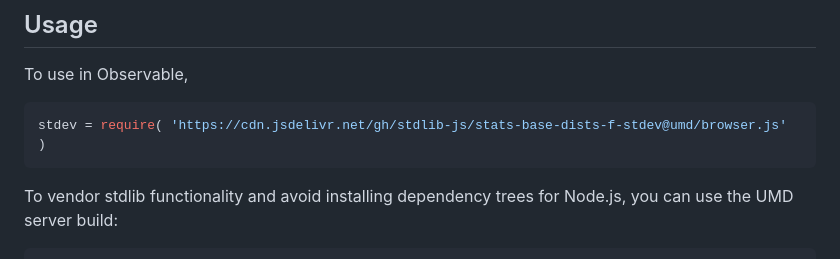
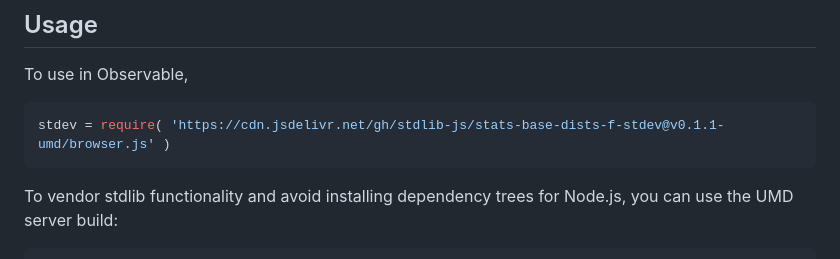
Before and after one commit to stdlib-js/stats-base-dists-f-stdev, a Markdown page: README.md, the part around the change printed below. Rendered like a GitHub page.

Commit message:
Update README.md for UMD bundle v0.1.1

````diff
--- a/README.md
+++ b/README.md
@@ -71,7 +71,7 @@ for `d1 > 0` and `d2 > 4`. Otherwise, the standard deviation is not defined.
 To use in Observable,
 
 ```javascript
-stdev = require( 'https://cdn.jsdelivr.net/gh/stdlib-js/stats-base-dists-f-stdev@umd/browser.js' )
+stdev = require( 'https://cdn.jsdelivr.net/gh/stdlib-js/stats-base-dists-f-stdev@v0.1.1-umd/browser.js' )
 ```
 
 To vendor stdlib functionality and avoid installing dependency trees for Node.js, you can use the UMD server build:
````
Also changed, not shown: other parts of README.md (+2 -2 lines).
